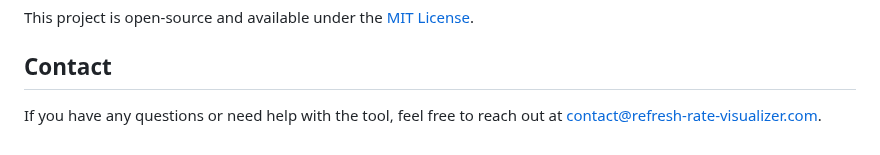
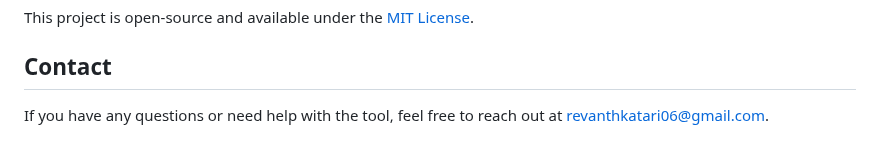
Before and after one commit to RevanthKatari/Refresh-Rate-Visualizer, a Markdown page: README.md, the part around the change. Rendered like a GitHub page.

```diff
--- a/README.md
+++ b/README.md
@@ -72,4 +72,4 @@ This project is open-source and available under the [MIT License](LICENSE).
 
 ## Contact
 
-If you have any questions or need help with the tool, feel free to reach out at [contact@refresh-rate-visualizer.com](mailto:contact@refresh-rate-visualizer.com).
+If you have any questions or need help with the tool, feel free to reach out at [revanthkatari06@gmail.com](mailto:revanthkatari06@gmail.com).
```
